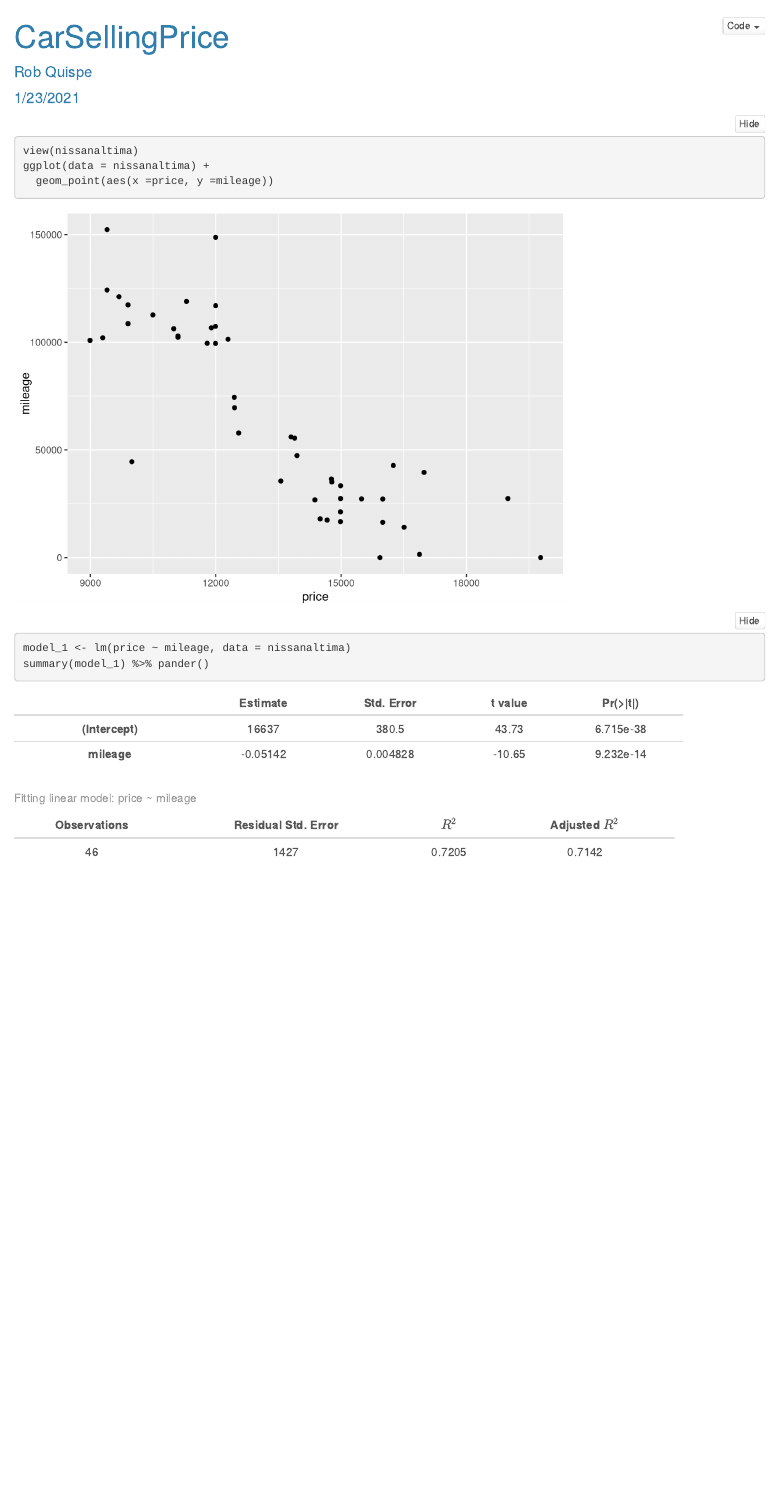
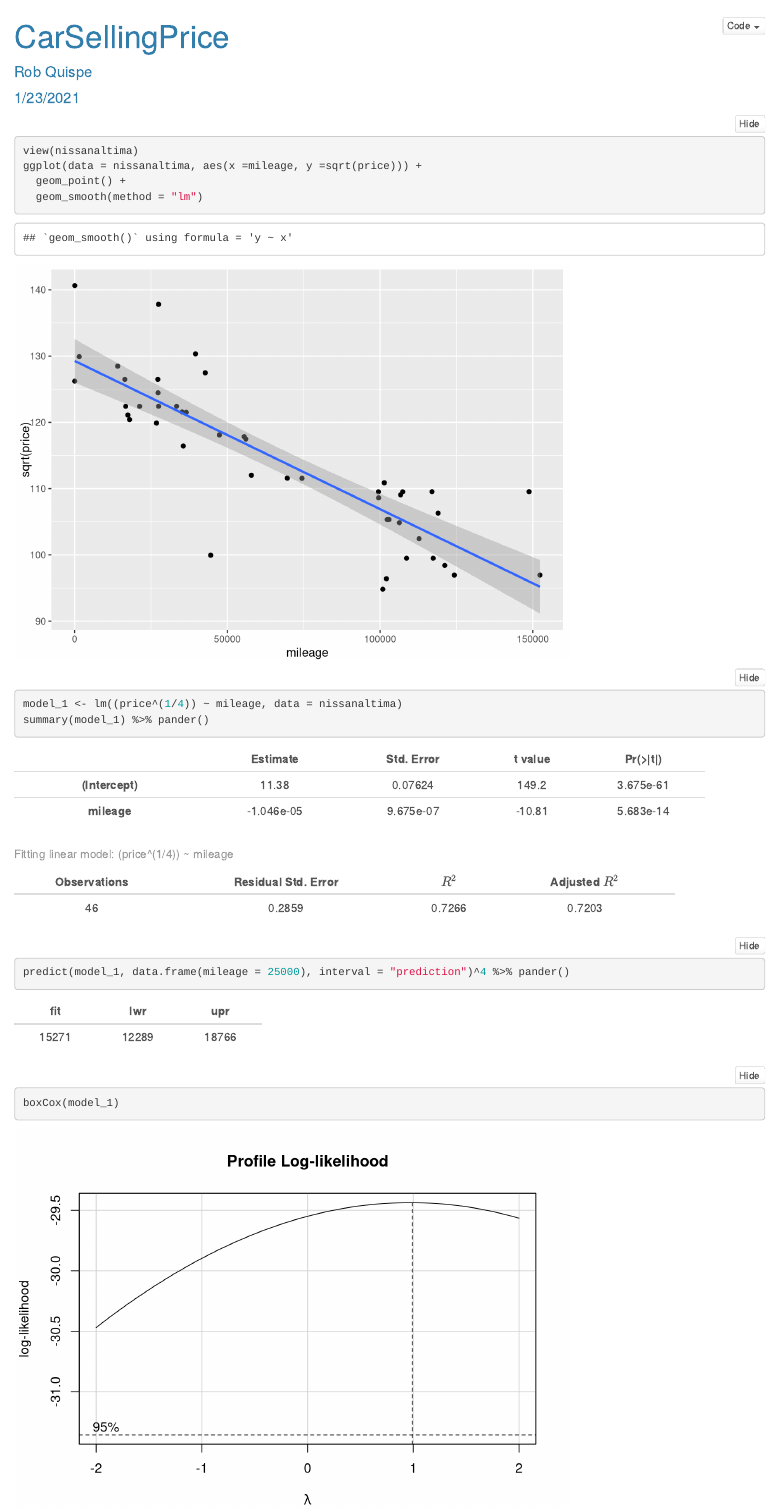
Before and after one commit to rquispe94/linear_regression, an R Markdown document (carprice/CarSellingPrice.Rmd): the page in a window 1100 px wide, from its top. Rendered offline with R 4.5, knitr and Pandoc, with nearby package versions; folded parts are opened.

Commit message:
corrections

````diff
--- a/carprice/CarSellingPrice.Rmd
+++ b/carprice/CarSellingPrice.Rmd
@@ -21,11 +23,18 @@ my_milage <- 25000
 
 ```{r echo=TRUE}
 view(nissanaltima)
-ggplot(data = nissanaltima) +
-  geom_point(aes(x =price, y =mileage))
+ggplot(data = nissanaltima, aes(x =mileage, y =sqrt(price))) +
+  geom_point() +
+  geom_smooth(method = "lm")
 
-model_1 <- lm(price ~ mileage, data = nissanaltima)
+
+
+model_1 <- lm((price^(1/4)) ~ mileage, data = nissanaltima)
 summary(model_1) %>% pander()
+
+predict(model_1, data.frame(mileage = 25000), interval = "prediction")^4 %>% pander()
+
+boxCox(model_1)
 
 
 ```
````
Also changed, not shown: carprice/CarSellingPrice.html, carprice/CarSellingPrice.Rmd (2 more changed lines).
